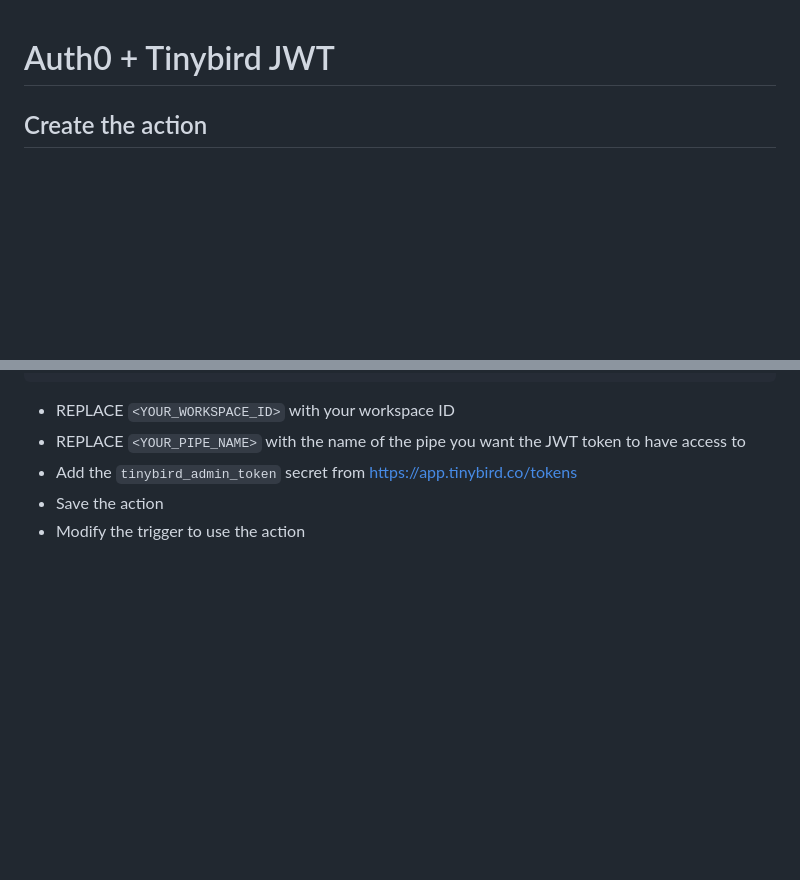
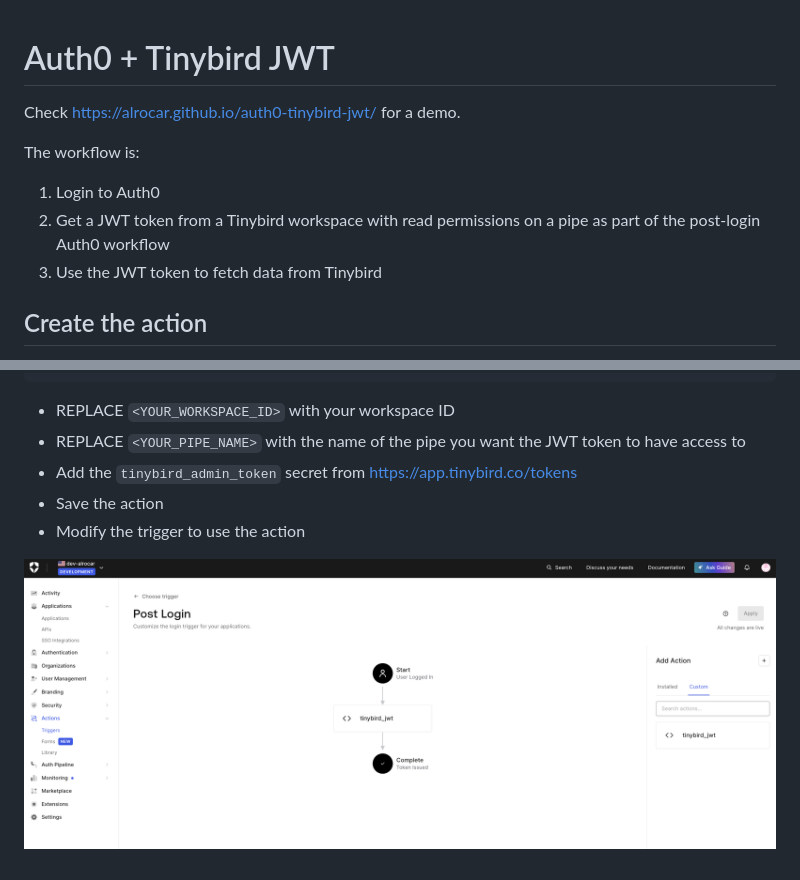
Before and after one commit to alrocar/tinybird-auth0-jwt, a Markdown page: README.md, 2 parts joined by grey strips. Drawn GitHub-style; pictures changed too: auth0-trigger.png (added); blank space fills up the shorter version.

```diff
--- a/README.md
+++ b/README.md
@@ -1,4 +1,12 @@
 # Auth0 + Tinybird JWT
+
+Check https://alrocar.github.io/auth0-tinybird-jwt/ for a demo.
+
+The workflow is:
+
+1. Login to Auth0
+2. Get a JWT token from a Tinybird workspace with read permissions on a pipe as part of the post-login Auth0 workflow
+3. Use the JWT token to fetch data from Tinybird
 
 ## Create the action
 
@@ -36,3 +44,5 @@ exports.onExecutePostLogin = async (event, api) => {
 - Add the `tinybird_admin_token` secret from https://app.tinybird.co/tokens
 - Save the action
 - Modify the trigger to use the action
+
+![Trigger](auth0-trigger.png)
```
